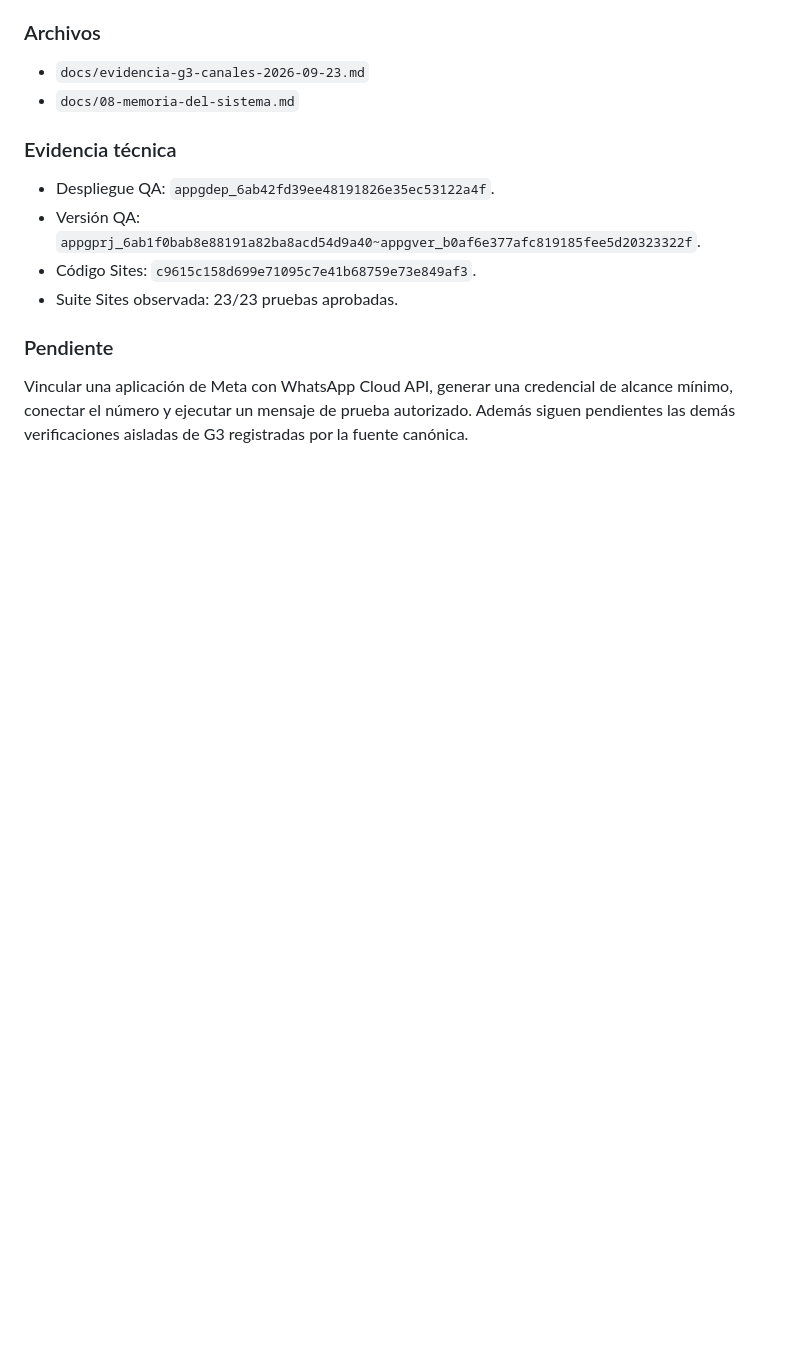
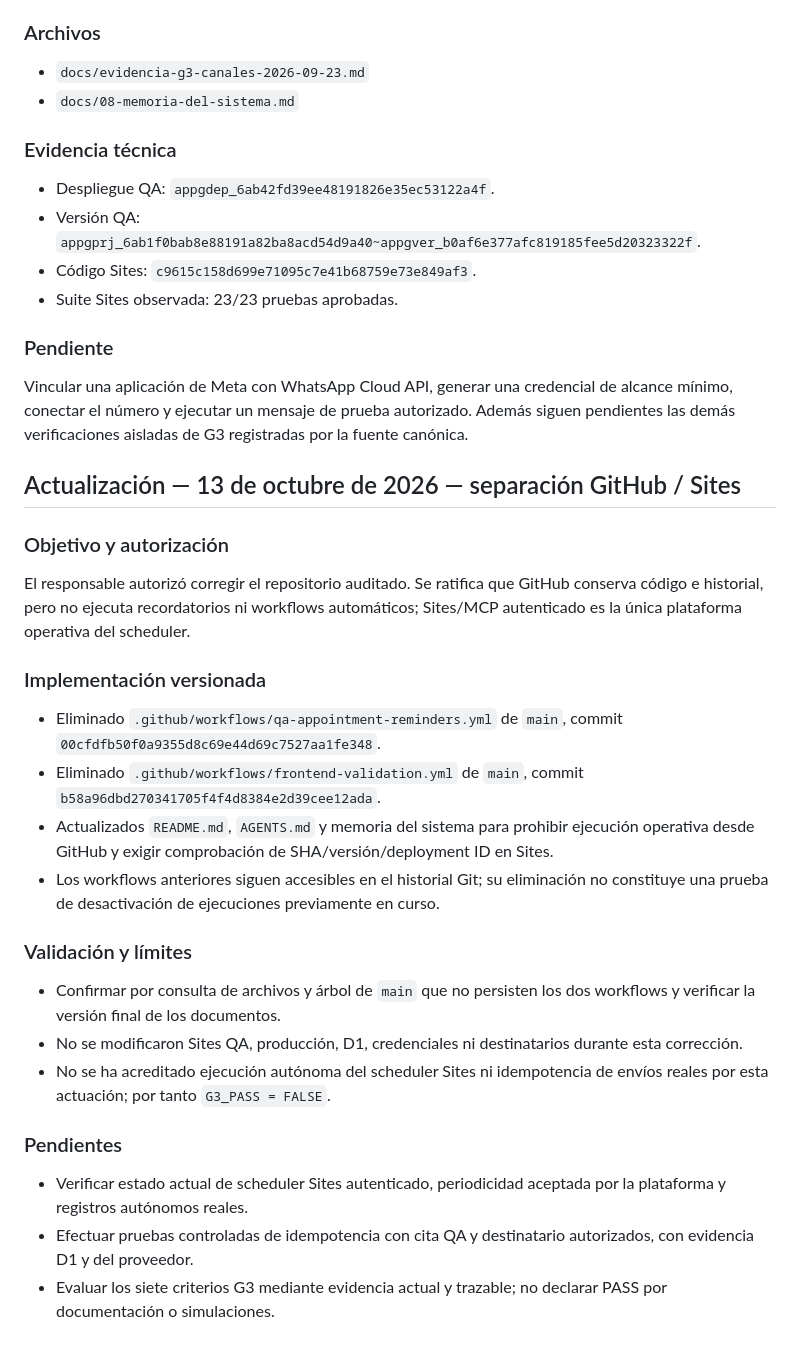
Before and after one commit to lider11/salvacion-M, a Markdown page: docs/08-memoria-del-sistema.md, the part around the change. Rendered like a GitHub page; blank space fills up the shorter version.

Commit message:
docs(governance): clarify GitHub source-only policy and G3 evidence requirements

```diff
--- a/docs/08-memoria-del-sistema.md
+++ b/docs/08-memoria-del-sistema.md
@@ -396,3 +396,29 @@ Se validó la integración real de correo con Brevo y se inspeccionó el estado
 ### Pendiente
 
 Vincular una aplicación de Meta con WhatsApp Cloud API, generar una credencial de alcance mínimo, conectar el número y ejecutar un mensaje de prueba autorizado. Además siguen pendientes las demás verificaciones aisladas de G3 registradas por la fuente canónica.
+
+
+## Actualización — 13 de octubre de 2026 — separación GitHub / Sites
+
+### Objetivo y autorización
+
+El responsable autorizó corregir el repositorio auditado. Se ratifica que GitHub conserva código e historial, pero no ejecuta recordatorios ni workflows automáticos; Sites/MCP autenticado es la única plataforma operativa del scheduler.
+
+### Implementación versionada
+
+- Eliminado `.github/workflows/qa-appointment-reminders.yml` de `main`, commit `00cfdfb50f0a9355d8c69e44d69c7527aa1fe348`.
+- Eliminado `.github/workflows/frontend-validation.yml` de `main`, commit `b58a96dbd270341705f4f4d8384e2d39cee12ada`.
+- Actualizados `README.md`, `AGENTS.md` y memoria del sistema para prohibir ejecución operativa desde GitHub y exigir comprobación de SHA/versión/deployment ID en Sites.
+- Los workflows anteriores siguen accesibles en el historial Git; su eliminación no constituye una prueba de desactivación de ejecuciones previamente en curso.
+
+### Validación y límites
+
+- Confirmar por consulta de archivos y árbol de `main` que no persisten los dos workflows y verificar la versión final de los documentos.
+- No se modificaron Sites QA, producción, D1, credenciales ni destinatarios durante esta corrección.
+- No se ha acreditado ejecución autónoma del scheduler Sites ni idempotencia de envíos reales por esta actuación; por tanto `G3_PASS = FALSE`.
+
+### Pendientes
+
+- Verificar estado actual de scheduler Sites autenticado, periodicidad aceptada por la plataforma y registros autónomos reales.
+- Efectuar pruebas controladas de idempotencia con cita QA y destinatario autorizados, con evidencia D1 y del proveedor.
+- Evaluar los siete criterios G3 mediante evidencia actual y trazable; no declarar PASS por documentación o simulaciones.
```
